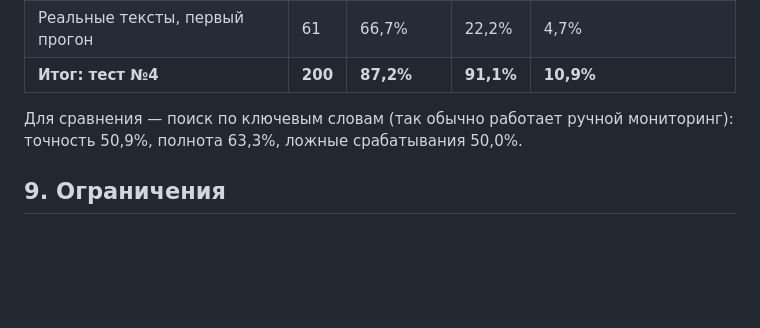
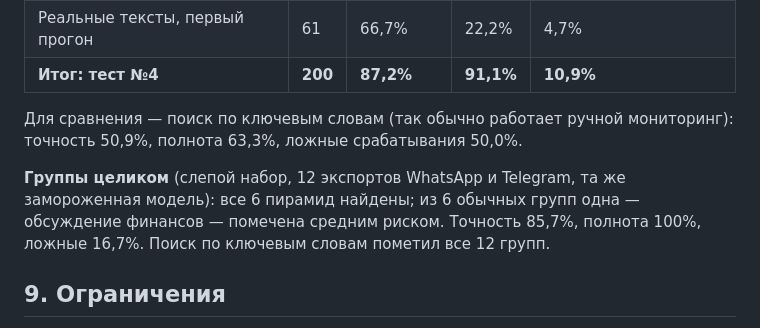
Before and after one commit to Madiyar77758/-SafeNet-KZ, a Markdown page: docs/METHODOLOGY.md, the part around the change. GitHub-like rendering; blank space fills up the shorter version.

Commit message:
Методика: метрики групп на слепом наборе
Co-Authored-By: Claude Opus 5.5 <noreply@anthropic.com>

```diff
--- a/docs/METHODOLOGY.md
+++ b/docs/METHODOLOGY.md
@@ -115,6 +115,8 @@
 
 Для сравнения — поиск по ключевым словам (так обычно работает ручной мониторинг): точность 50,9%, полнота 63,3%, ложные срабатывания 50,0%.
 
+**Группы целиком** (слепой набор, 12 экспортов WhatsApp и Telegram, та же замороженная модель): все 6 пирамид найдены; из 6 обычных групп одна — обсуждение финансов — помечена средним риском. Точность 85,7%, полнота 100%, ложные 16,7%. Поиск по ключевым словам пометил все 12 групп.
+
 ## 9. Ограничения
 
 - Слепые наборы синтетические, их писали ИИ-агенты. Цифры на реальных жалобах нужно подтвердить на пилоте.
```
